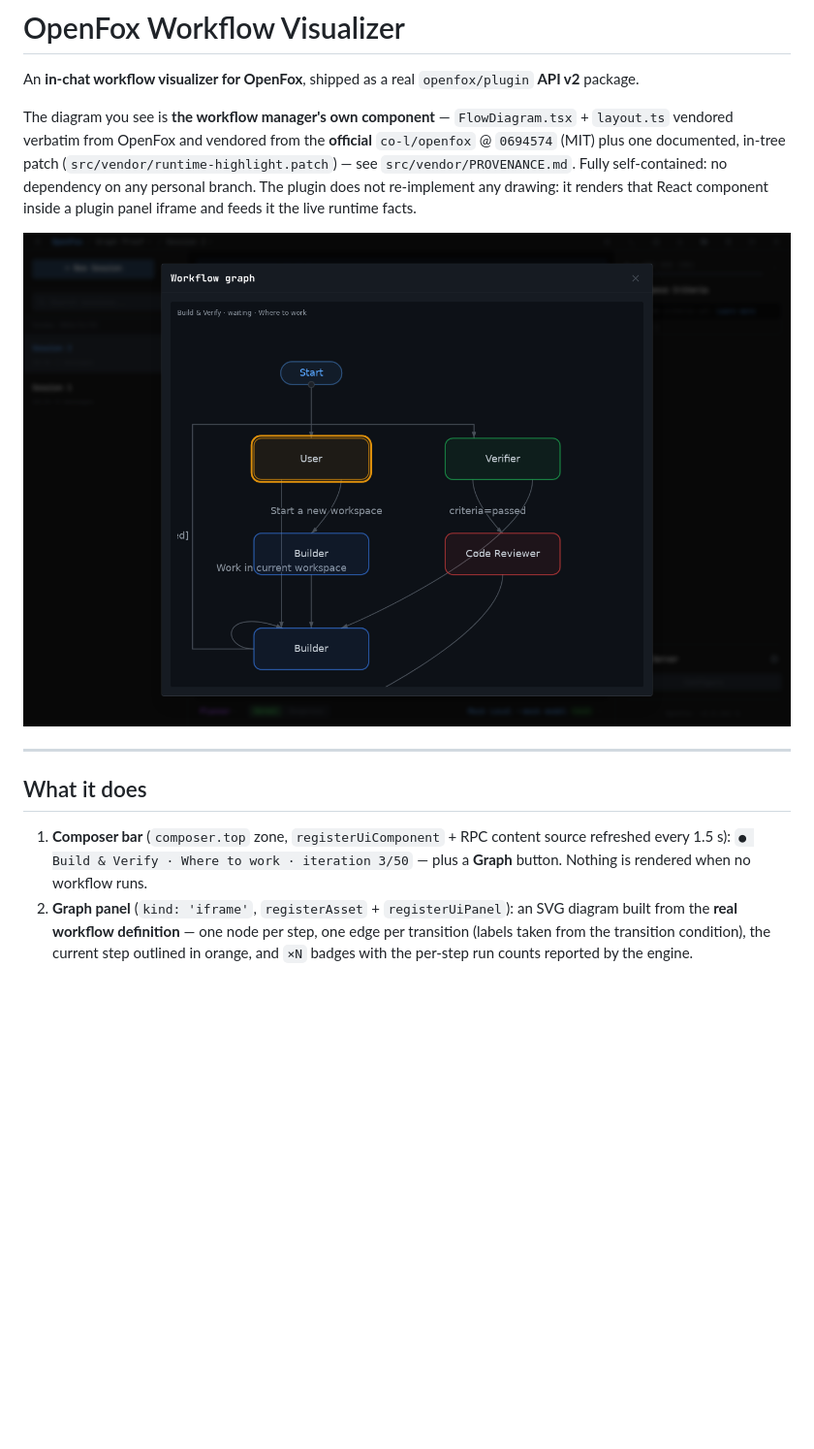
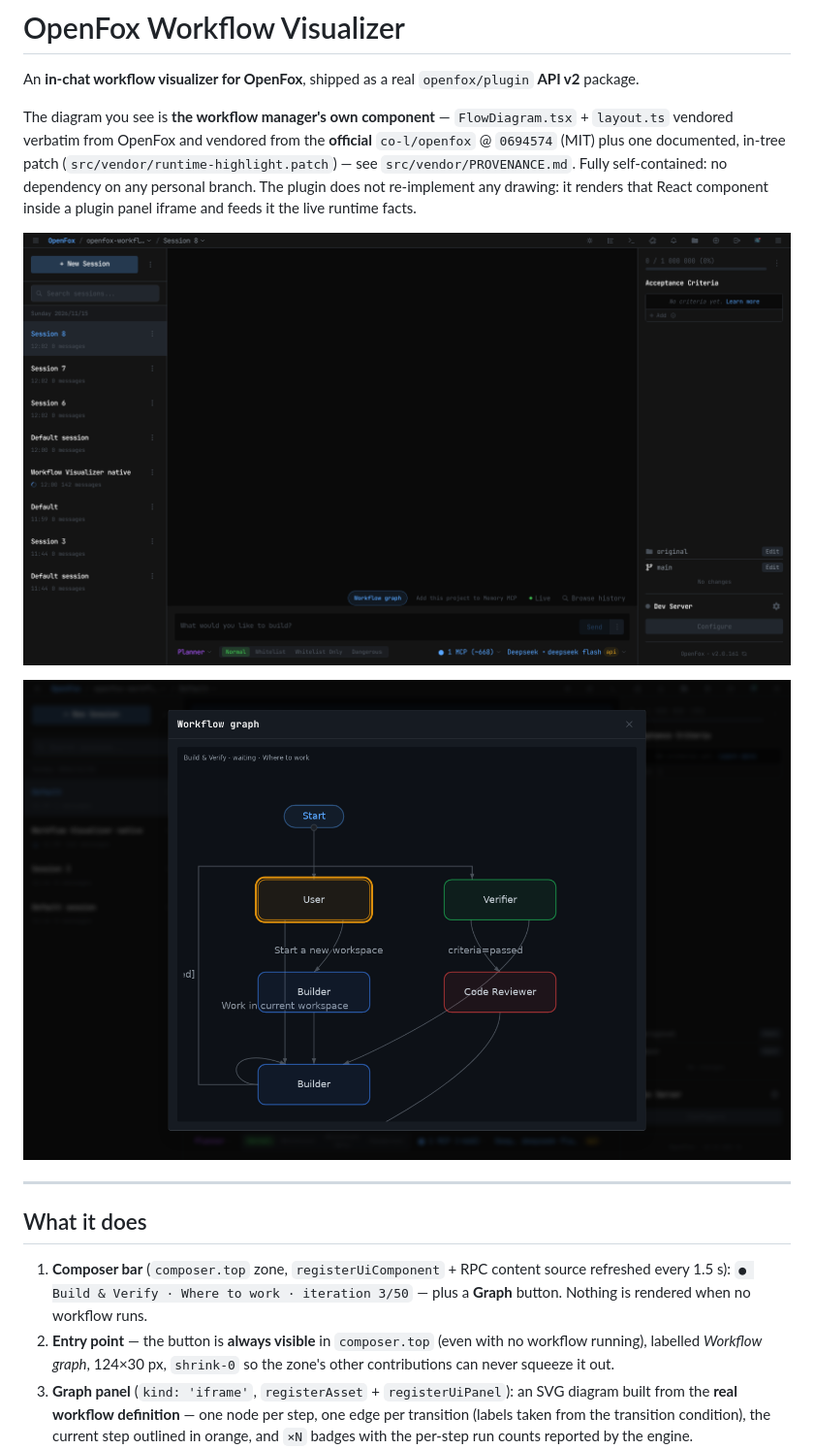
Before and after one commit to theshwal/openfox-workflow-visualizer, a Markdown page: README.md, the part around the change. Shown at 97% size. Drawn GitHub-style; pictures changed too: docs/plugin-button-in-chat.png (added), docs/plugin-graph-manager.png; blank space fills up the shorter version.

Commit message:
docs: real Lab screenshots (button in a user session, manager diagram)

```diff
--- a/README.md
+++ b/README.md
@@ -3,6 +3,8 @@
 An **in-chat workflow visualizer for OpenFox**, shipped as a real `openfox/plugin` **API v2** package.
 
 The diagram you see is **the workflow manager's own component** — `FlowDiagram.tsx` + `layout.ts` vendored verbatim from OpenFox and vendored from the **official** `co-l/openfox` @ `0694574` (MIT) plus one documented, in-tree patch (`src/vendor/runtime-highlight.patch`) — see `src/vendor/PROVENANCE.md`. Fully self-contained: no dependency on any personal branch. The plugin does not re-implement any drawing: it renders that React component inside a plugin panel iframe and feeds it the live runtime facts.
+
+![The 'Workflow graph' button in the composer zone of a normal session](docs/plugin-button-in-chat.png)
 
 ![The workflow manager diagram, rendered by the plugin](docs/plugin-graph-manager.png)
 
@@ -12,6 +14,7 @@ The diagram you see is **the workflow manager's own component** — `FlowDiagram
 
 1. **Composer bar** (`composer.top` zone, `registerUiComponent` + RPC content source refreshed every 1.5 s):
    `● Build & Verify · Where to work · iteration 3/50` — plus a **Graph** button. Nothing is rendered when no workflow runs.
+1. **Entry point** — the button is **always visible** in `composer.top` (even with no workflow running), labelled *Workflow graph*, 124×30 px, `shrink-0` so the zone's other contributions can never squeeze it out.
 2. **Graph panel** (`kind: 'iframe'`, `registerAsset` + `registerUiPanel`): an SVG diagram built from the **real workflow definition** — one node per step, one edge per transition (labels taken from the transition condition), the current step outlined in orange, and `×N` badges with the per-step run counts reported by the engine.
 3. **Text panel** (`kind: 'declarative'`): the same facts as key/value + table, for environments where the iframe cannot reach the API.
 
```
